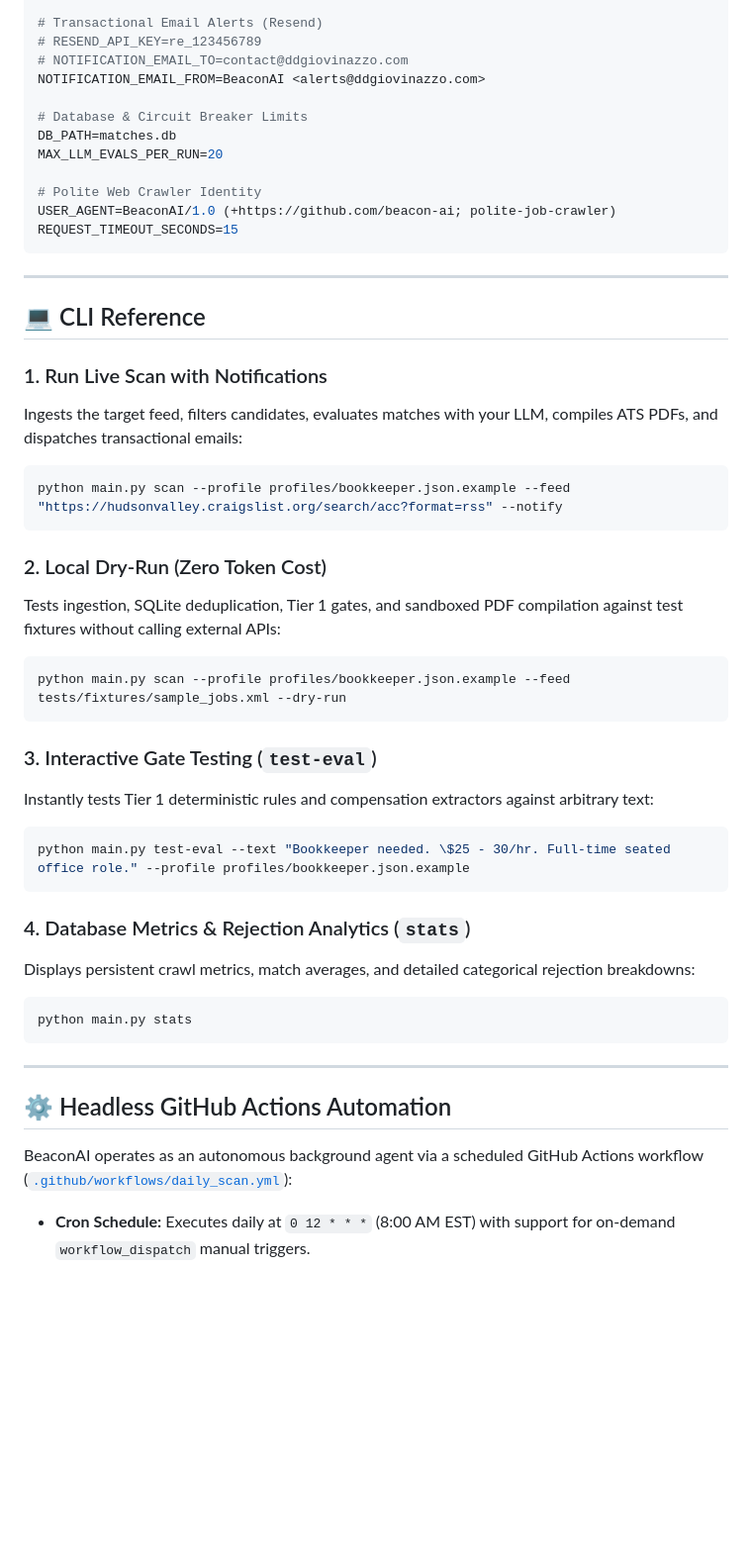
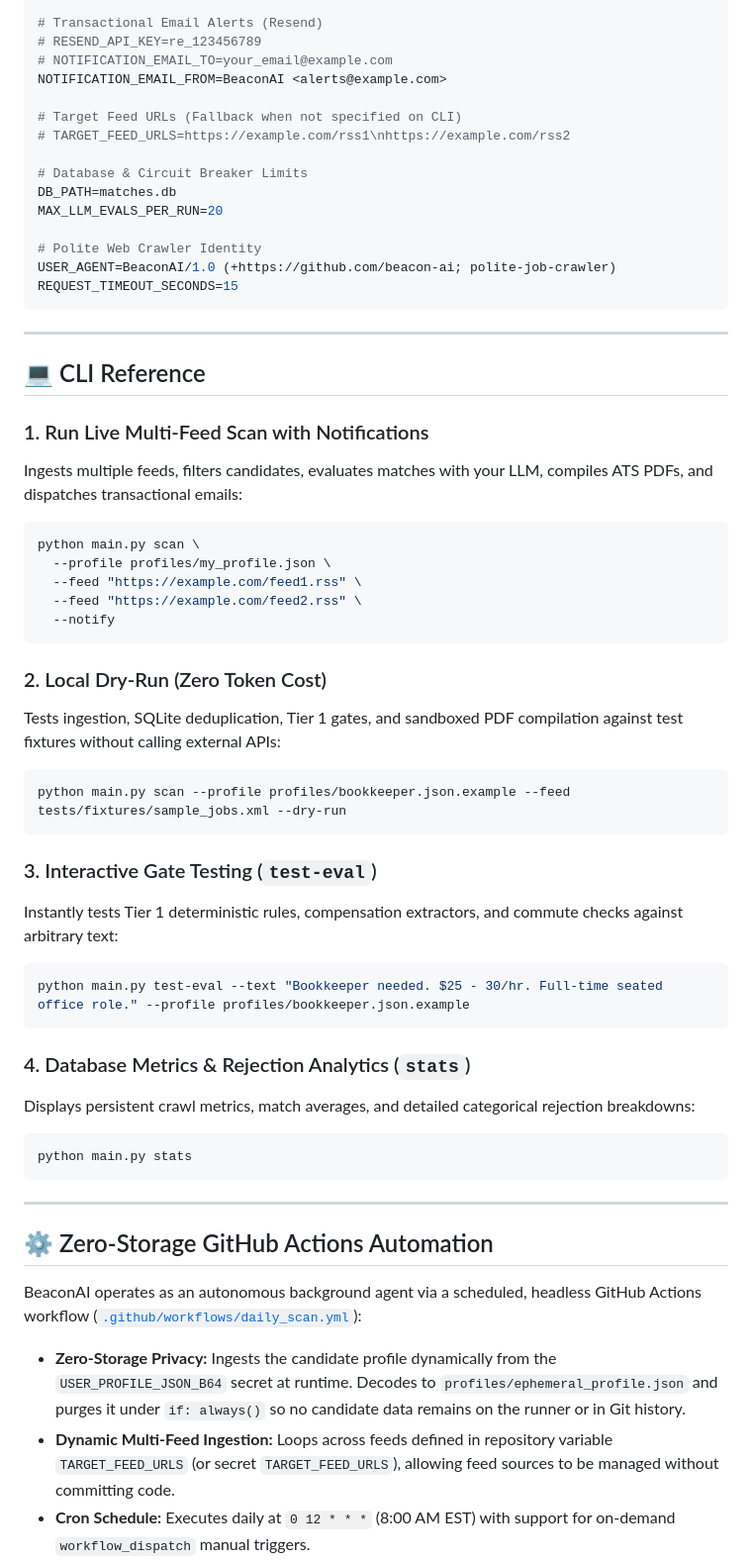
Before and after one commit to ddgiovinazzo/beacon-ai, a Markdown page: README.md, the part around one of its changes. Shown at 99% size. GitHub-like rendering; blank space fills up the shorter version.

````diff
--- a/README.md
+++ b/README.md
@@ -234,8 +275,11 @@ GEMINI_API_KEY=your_gemini_api_key_here
 
 # Transactional Email Alerts (Resend)
 # RESEND_API_KEY=re_123456789
-# NOTIFICATION_EMAIL_TO=contact@ddgiovinazzo.com
-NOTIFICATION_EMAIL_FROM=BeaconAI <alerts@ddgiovinazzo.com>
+# NOTIFICATION_EMAIL_TO=your_email@example.com
+NOTIFICATION_EMAIL_FROM=BeaconAI <alerts@example.com>
+
+# Target Feed URLs (Fallback when not specified on CLI)
+# TARGET_FEED_URLS=https://example.com/rss1\nhttps://example.com/rss2
 
 # Database & Circuit Breaker Limits
 DB_PATH=matches.db
@@ -250,10 +294,14 @@ REQUEST_TIMEOUT_SECONDS=15
 
 ## 💻 CLI Reference
 
-### 1. Run Live Scan with Notifications
-Ingests the target feed, filters candidates, evaluates matches with your LLM, compiles ATS PDFs, and dispatches transactional emails:
+### 1. Run Live Multi-Feed Scan with Notifications
+Ingests multiple feeds, filters candidates, evaluates matches with your LLM, compiles ATS PDFs, and dispatches transactional emails:
 ```bash
-python main.py scan --profile profiles/bookkeeper.json.example --feed "https://hudsonvalley.craigslist.org/search/acc?format=rss" --notify
+python main.py scan \
+  --profile profiles/my_profile.json \
+  --feed "https://example.com/feed1.rss" \
+  --feed "https://example.com/feed2.rss" \
+  --notify
 ```
 
 ### 2. Local Dry-Run (Zero Token Cost)
@@ -263,9 +311,9 @@ python main.py scan --profile profiles/bookkeeper.json.example --feed tests/fixt
 ```
 
 ### 3. Interactive Gate Testing (`test-eval`)
-Instantly tests Tier 1 deterministic rules and compensation extractors against arbitrary text:
+Instantly tests Tier 1 deterministic rules, compensation extractors, and commute checks against arbitrary text:
 ```bash
-python main.py test-eval --text "Bookkeeper needed. \$25 - 30/hr. Full-time seated office role." --profile profiles/bookkeeper.json.example
+python main.py test-eval --text "Bookkeeper needed. $25 - 30/hr. Full-time seated office role." --profile profiles/bookkeeper.json.example
 ```
 
 ### 4. Database Metrics & Rejection Analytics (`stats`)
@@ -276,10 +324,12 @@ python main.py stats
 
 ---
 
-## ⚙️ Headless GitHub Actions Automation
+## ⚙️ Zero-Storage GitHub Actions Automation
 
-BeaconAI operates as an autonomous background agent via a scheduled GitHub Actions workflow ([`.github/workflows/daily_scan.yml`](.github/workflows/daily_scan.yml)):
+BeaconAI operates as an autonomous background agent via a scheduled, headless GitHub Actions workflow ([`.github/workflows/daily_scan.yml`](.github/workflows/daily_scan.yml)):
 
+* **Zero-Storage Privacy:** Ingests the candidate profile dynamically from the `USER_PROFILE_JSON_B64` secret at runtime. Decodes to `profiles/ephemeral_profile.json` and purges it under `if: always()` so no candidate data remains on the runner or in Git history.
+* **Dynamic Multi-Feed Ingestion:** Loops across feeds defined in repository variable `TARGET_FEED_URLS` (or secret `TARGET_FEED_URLS`), allowing feed sources to be managed without committing code.
 * **Cron Schedule:** Executes daily at `0 12 * * *` (8:00 AM EST) with support for on-demand `workflow_dispatch` manual triggers.
 * **Concurrency Lock:** Enforces `concurrency: daily-scan-execution` to prevent overlapping runs and eliminate race conditions on binary SQLite databases.
 * **Automated State Persistence:** Automatically stages, commits, and pushes updated `matches.db` tracking and daily Markdown digests back to GitHub with `[skip ci]`.
````
Also changed, not shown: other parts of README.md (+124 -76 lines).
